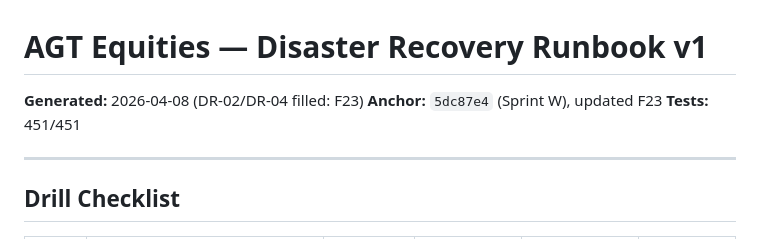
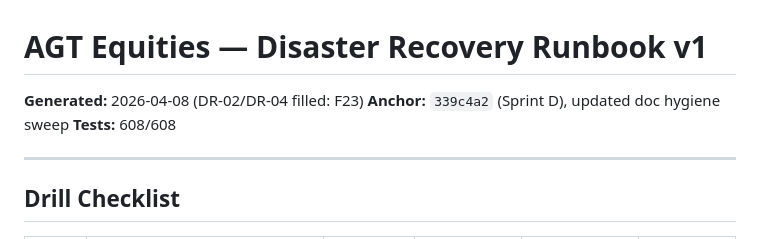
Before and after one commit to thecoderpatil/agt, a Markdown page: DR_RUNBOOK.md, the part around the change. GitHub-like rendering.

Commit message:
docs: refresh stale test counts and anchors
PRE_PAPER_CHECKLIST: 407/407 → 608/608
DR_RUNBOOK: anchor 5dc87e4 → 339c4a2, 451/451 → 608/608

Historical survey reports in reports/ left unchanged (point-in-time artifacts).

No code changes.

Co-Authored-By: Claude Opus 4.6 (1M context) <noreply@anthropic.com>

```diff
--- a/DR_RUNBOOK.md
+++ b/DR_RUNBOOK.md
@@ -1,8 +1,8 @@
 # AGT Equities — Disaster Recovery Runbook v1
 
 **Generated:** 2026-04-08 (DR-02/DR-04 filled: F23)
-**Anchor:** `5dc87e4` (Sprint W), updated F23
-**Tests:** 451/451
+**Anchor:** `339c4a2` (Sprint D), updated doc hygiene sweep
+**Tests:** 608/608
 
 ---
 
```
Also changed, not shown: PRE_PAPER_CHECKLIST.md (+1 -1 lines).
